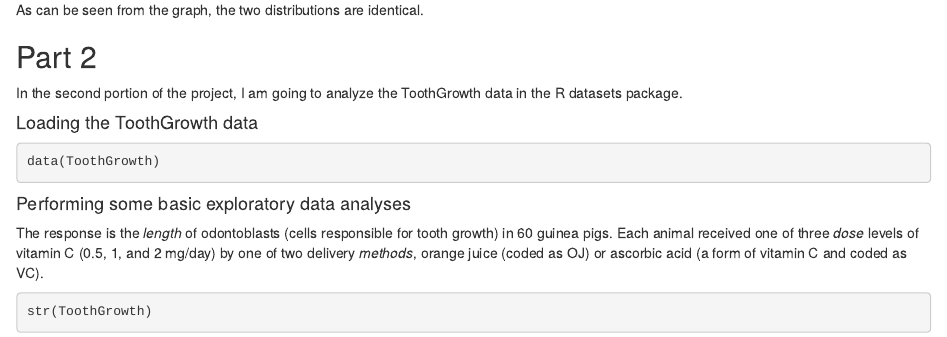
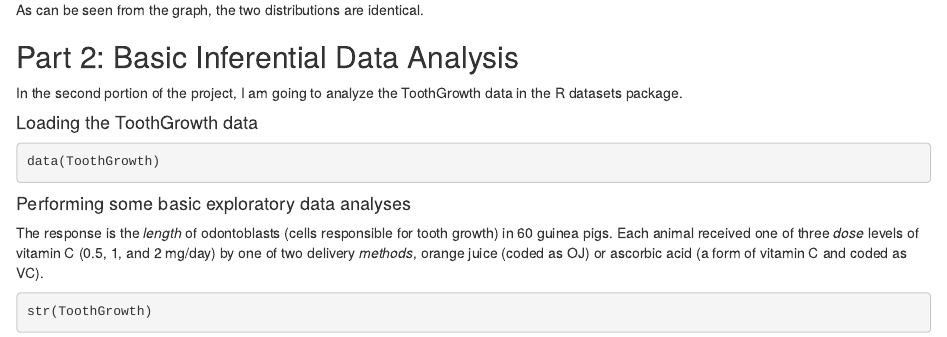
Before and after one commit to nthehai01/statistical-inference, an R Markdown document (index.Rmd): the page in a window 1100 px wide, from 2800 px down. The pictures show the output file index.html that the author committed with the source, opened offline.

Commit message:
add part-2 title

```diff
--- a/index.Rmd
+++ b/index.Rmd
@@ -131,7 +131,7 @@ hist.sim
 
 As can be seen from the graph, the two distributions are identical.
 
-## Part 2
+## Part 2: Basic Inferential Data Analysis
 
 In the second portion of the project, I am going to analyze the ToothGrowth data in the R datasets package.
 
```
Also changed, not shown: index.html.
